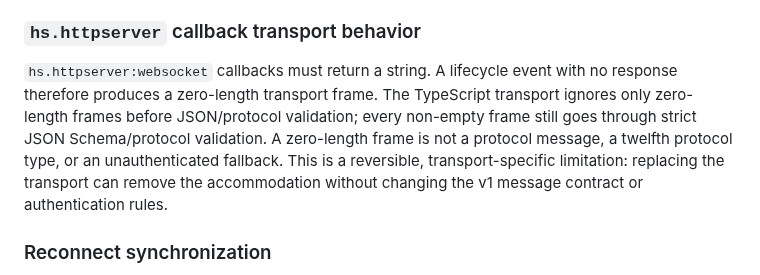
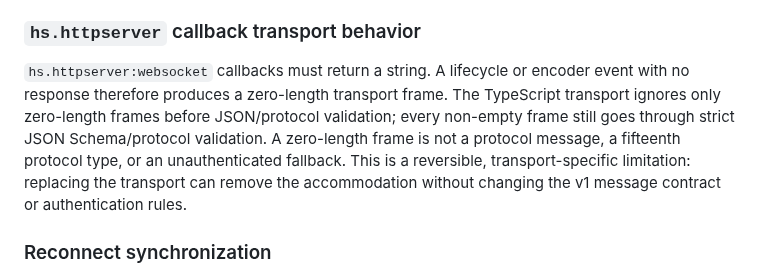
Before and after one commit to brettinternet/stream-deck-hammerspoon, a Markdown page: docs/architecture.md, the part around the change. Drawn GitHub-style.

Commit message:
Update encoder transport documentation

```diff
--- a/docs/architecture.md
+++ b/docs/architecture.md
@@ -125,7 +125,7 @@ The Hammerspoon server accepts one WebSocket client because of `hs.httpserver` l
 
 ### `hs.httpserver` callback transport behavior
 
-`hs.httpserver:websocket` callbacks must return a string. A lifecycle event with no response therefore produces a zero-length transport frame. The TypeScript transport ignores only zero-length frames before JSON/protocol validation; every non-empty frame still goes through strict JSON Schema/protocol validation. A zero-length frame is not a protocol message, a twelfth protocol type, or an unauthenticated fallback. This is a reversible, transport-specific limitation: replacing the transport can remove the accommodation without changing the v1 message contract or authentication rules.
+`hs.httpserver:websocket` callbacks must return a string. A lifecycle or encoder event with no response therefore produces a zero-length transport frame. The TypeScript transport ignores only zero-length frames before JSON/protocol validation; every non-empty frame still goes through strict JSON Schema/protocol validation. A zero-length frame is not a protocol message, a fifteenth protocol type, or an unauthenticated fallback. This is a reversible, transport-specific limitation: replacing the transport can remove the accommodation without changing the v1 message contract or authentication rules.
 
 ### Reconnect synchronization
 
```
